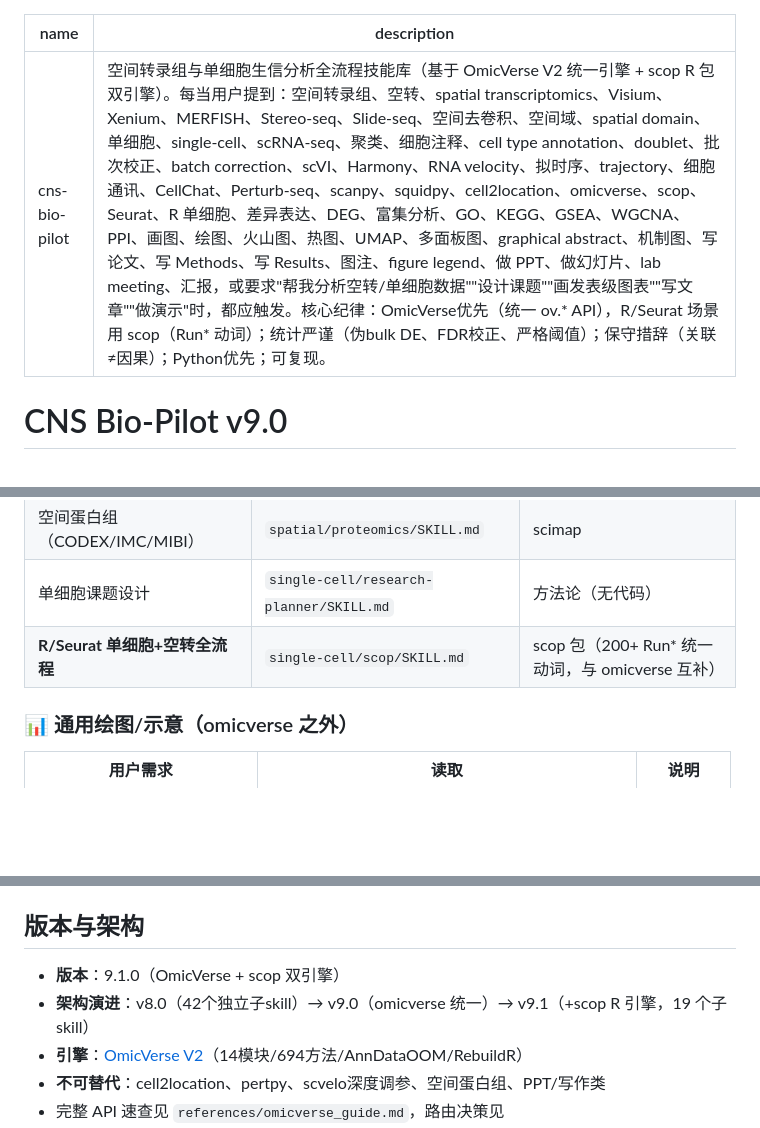
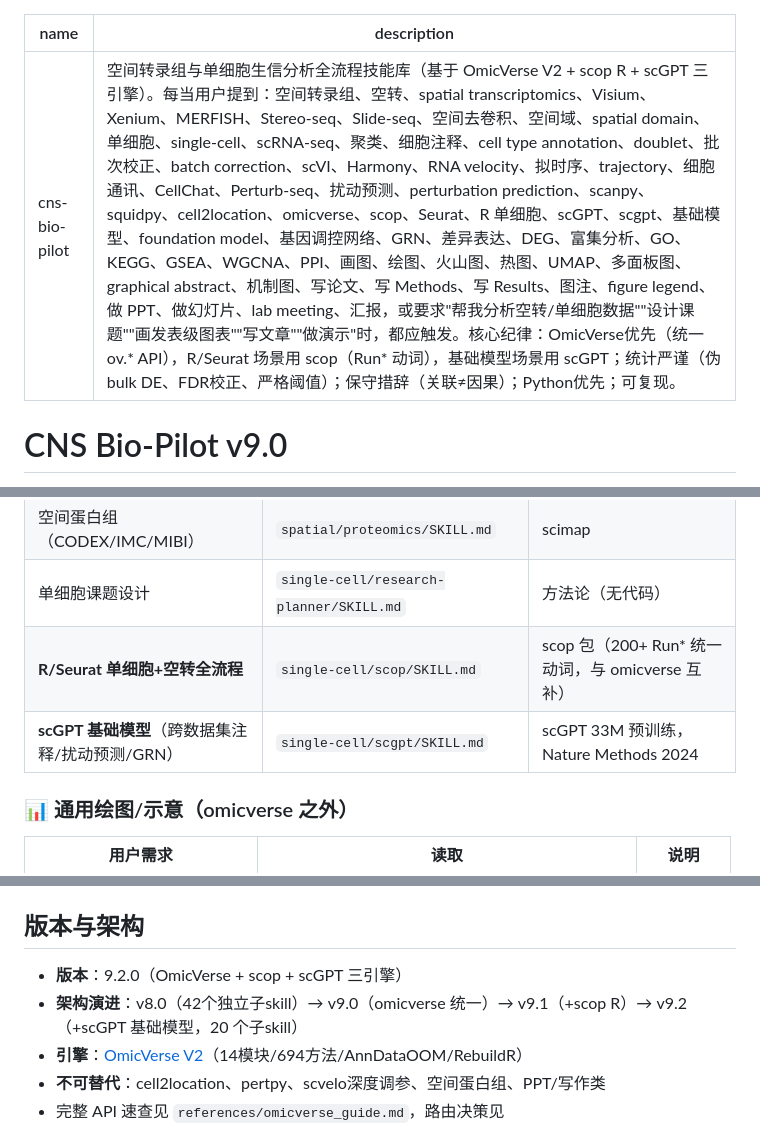
Before and after one commit to Lyao-lab/cns-bio-pilot, a Markdown page: SKILL.md, 3 parts joined by grey strips. Rendered like a GitHub page; blank space fills up the shorter version.

```diff
--- a/SKILL.md
+++ b/SKILL.md
@@ -1,6 +1,6 @@
 ---
 name: cns-bio-pilot
-description: 空间转录组与单细胞生信分析全流程技能库（基于 OmicVerse V2 统一引擎 + scop R 包双引擎）。每当用户提到：空间转录组、空转、spatial transcriptomics、Visium、Xenium、MERFISH、Stereo-seq、Slide-seq、空间去卷积、空间域、spatial domain、单细胞、single-cell、scRNA-seq、聚类、细胞注释、cell type annotation、doublet、批次校正、batch correction、scVI、Harmony、RNA velocity、拟时序、trajectory、细胞通讯、CellChat、Perturb-seq、scanpy、squidpy、cell2location、omicverse、scop、Seurat、R 单细胞、差异表达、DEG、富集分析、GO、KEGG、GSEA、WGCNA、PPI、画图、绘图、火山图、热图、UMAP、多面板图、graphical abstract、机制图、写论文、写 Methods、写 Results、图注、figure legend、做 PPT、做幻灯片、lab meeting、汇报，或要求"帮我分析空转/单细胞数据""设计课题""画发表级图表""写文章""做演示"时，都应触发。核心纪律：OmicVerse优先（统一 ov.* API），R/Seurat 场景用 scop（Run* 动词）；统计严谨（伪bulk DE、FDR校正、严格阈值）；保守措辞（关联≠因果）；Python优先；可复现。
+description: 空间转录组与单细胞生信分析全流程技能库（基于 OmicVerse V2 + scop R + scGPT 三引擎）。每当用户提到：空间转录组、空转、spatial transcriptomics、Visium、Xenium、MERFISH、Stereo-seq、Slide-seq、空间去卷积、空间域、spatial domain、单细胞、single-cell、scRNA-seq、聚类、细胞注释、cell type annotation、doublet、批次校正、batch correction、scVI、Harmony、RNA velocity、拟时序、trajectory、细胞通讯、CellChat、Perturb-seq、扰动预测、perturbation prediction、scanpy、squidpy、cell2location、omicverse、scop、Seurat、R 单细胞、scGPT、scgpt、基础模型、foundation model、基因调控网络、GRN、差异表达、DEG、富集分析、GO、KEGG、GSEA、WGCNA、PPI、画图、绘图、火山图、热图、UMAP、多面板图、graphical abstract、机制图、写论文、写 Methods、写 Results、图注、figure legend、做 PPT、做幻灯片、lab meeting、汇报，或要求"帮我分析空转/单细胞数据""设计课题""画发表级图表""写文章""做演示"时，都应触发。核心纪律：OmicVerse优先（统一 ov.* API），R/Seurat 场景用 scop（Run* 动词），基础模型场景用 scGPT；统计严谨（伪bulk DE、FDR校正、严格阈值）；保守措辞（关联≠因果）；Python优先；可复现。
 ---
 
 # CNS Bio-Pilot v9.0
@@ -53,6 +53,7 @@ description: 空间转录组与单细胞生信分析全流程技能库（基于
 | 空间蛋白组（CODEX/IMC/MIBI） | `spatial/proteomics/SKILL.md` | scimap |
 | 单细胞课题设计 | `single-cell/research-planner/SKILL.md` | 方法论（无代码） |
 | **R/Seurat 单细胞+空转全流程** | `single-cell/scop/SKILL.md` | scop 包（200+ Run* 统一动词，与 omicverse 互补） |
+| **scGPT 基础模型**（跨数据集注释/扰动预测/GRN） | `single-cell/scgpt/SKILL.md` | scGPT 33M 预训练，Nature Methods 2024 |
 
 ### 📊 通用绘图/示意（omicverse 之外）
 
@@ -95,8 +96,8 @@ ov.pl.embedding(adata, basis='X_umap', color='leiden')
 
 ## 版本与架构
 
-- **版本**：9.1.0（OmicVerse + scop 双引擎）
-- **架构演进**：v8.0（42个独立子skill）→ v9.0（omicverse 统一）→ v9.1（+scop R 引擎，19 个子skill）
+- **版本**：9.2.0（OmicVerse + scop + scGPT 三引擎）
+- **架构演进**：v8.0（42个独立子skill）→ v9.0（omicverse 统一）→ v9.1（+scop R）→ v9.2（+scGPT 基础模型，20 个子skill）
 - **引擎**：[OmicVerse V2](https://github.com/Starlitnightly/omicverse)（14模块/694方法/AnnDataOOM/RebuildR）
 - **不可替代**：cell2location、pertpy、scvelo深度调参、空间蛋白组、PPT/写作类
 - 完整 API 速查见 `references/omicverse_guide.md`，路由决策见 `references/workflow_routing.md`
```
Also changed, not shown: references/README.md (+4 -3 lines), 1 other file.
